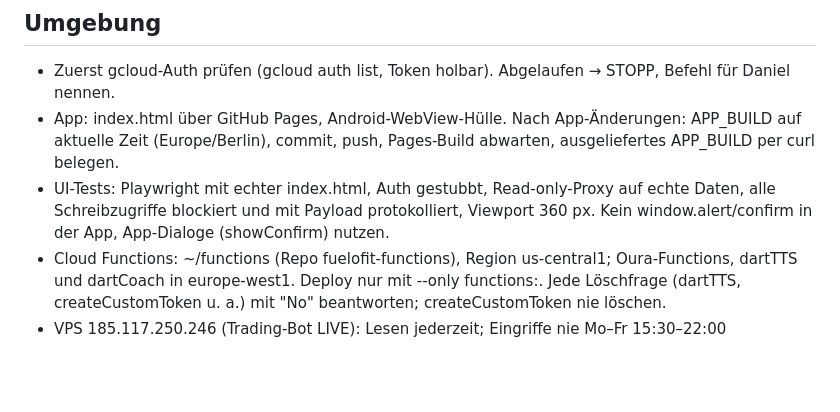
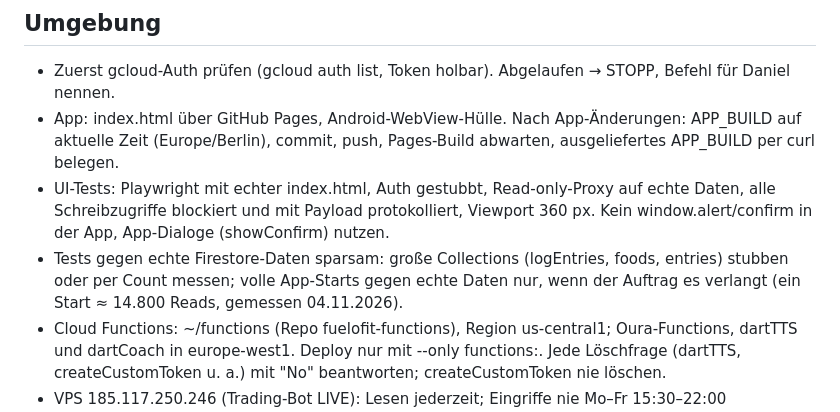
Before and after one commit to danielstrass8482/fitness-tracker, a Markdown page: CLAUDE.md, the part around the change. Drawn GitHub-style; blank space fills up the shorter version.

Commit message:
CLAUDE.md: Regel für sparsame Tests gegen echte Firestore-Daten (Start ≈ 14.800 Reads)
Co-Authored-By: Claude Opus 5.5 <noreply@anthropic.com>

```diff
--- a/CLAUDE.md
+++ b/CLAUDE.md
@@ -18,6 +18,7 @@
 - Zuerst gcloud-Auth prüfen (gcloud auth list, Token holbar). Abgelaufen → STOPP, Befehl für Daniel nennen.
 - App: index.html über GitHub Pages, Android-WebView-Hülle. Nach App-Änderungen: APP_BUILD auf aktuelle Zeit (Europe/Berlin), commit, push, Pages-Build abwarten, ausgeliefertes APP_BUILD per curl belegen.
 - UI-Tests: Playwright mit echter index.html, Auth gestubbt, Read-only-Proxy auf echte Daten, alle Schreibzugriffe blockiert und mit Payload protokolliert, Viewport 360 px. Kein window.alert/confirm in der App, App-Dialoge (showConfirm) nutzen.
+- Tests gegen echte Firestore-Daten sparsam: große Collections (logEntries, foods, entries) stubben oder per Count messen; volle App-Starts gegen echte Daten nur, wenn der Auftrag es verlangt (ein Start ≈ 14.800 Reads, gemessen 04.11.2026).
 - Cloud Functions: ~/functions (Repo fuelofit-functions), Region us-central1; Oura-Functions, dartTTS und dartCoach in europe-west1. Deploy nur mit --only functions:<name>. Jede Löschfrage (dartTTS, createCustomToken u. a.) mit "No" beantworten; createCustomToken nie löschen.
 - VPS 185.117.250.246 (Trading-Bot LIVE): Lesen jederzeit; Eingriffe nie Mo–Fr 15:30–22:00 (Europe/Berlin). Nie crontab -r. Garmin-Sync unter User fuelofit in /home/fuelofit/fuelofit-garmin.
 - Cloud-Shell-Home-Disk ist knapp: vor größeren Downloads/Builds df -h ~ prüfen; nichts außerhalb des Auftrags löschen.
```
